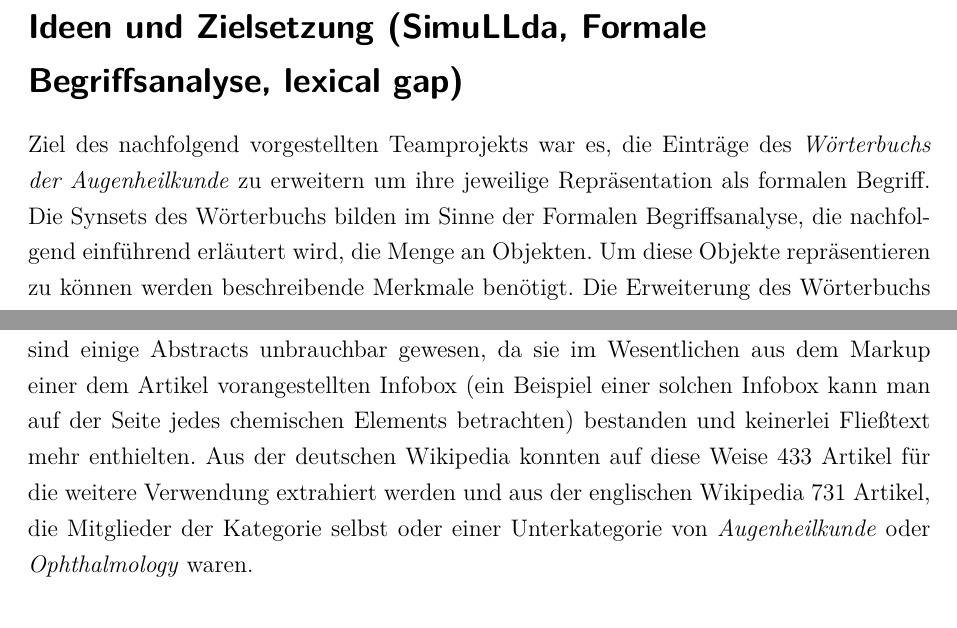
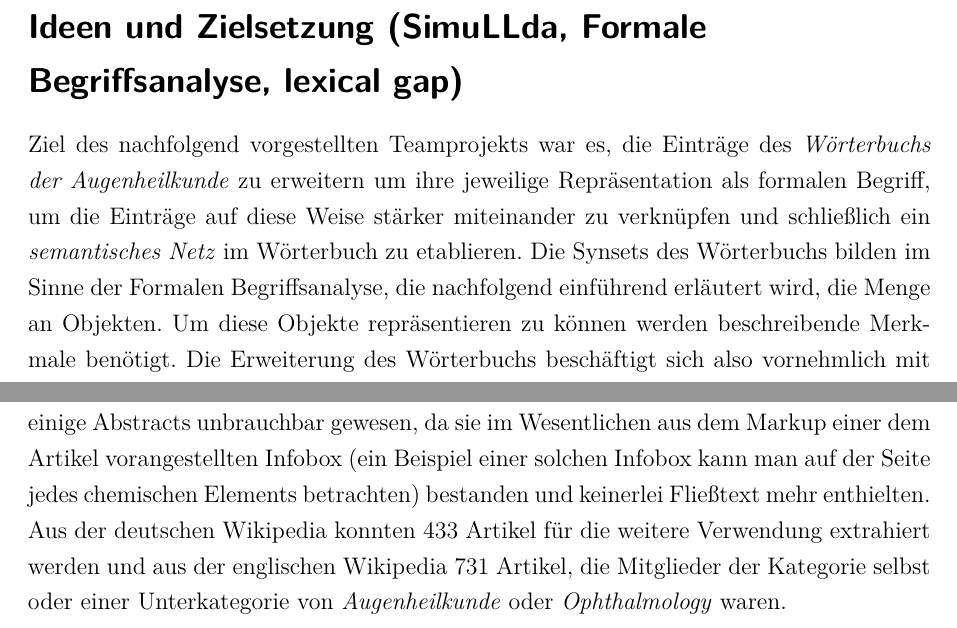
Before and after one commit to denisiko/fca_teamproject, a LaTeX thesis (gesamt_denis.tex): two parts of pages 2 and 14 of 28, joined at a grey line, cut so that both start at the same text. Compiled offline with pdfLaTeX.

Commit message:
Kleinigkeiten, drübergelesen.

```diff
--- a/gesamt_denis.tex
+++ b/gesamt_denis.tex
@@ -79,7 +79,7 @@ Synsets werden im Wörterbuch intern durch eine eindeutige Kennziffer ausgezeich
 
 \section{Ideen und Zielsetzung (SimuLLda, Formale Begriffsanalyse, lexical gap)}
 
-Ziel des nachfolgend vorgestellten Teamprojekts war es, die Einträge des \emph{Wörterbuchs der Augenheilkunde} zu erweitern um ihre jeweilige Repräsentation als formalen Begriff.
+Ziel des nachfolgend vorgestellten Teamprojekts war es, die Einträge des \emph{Wörterbuchs der Augenheilkunde} zu erweitern um ihre jeweilige Repräsentation als formalen Begriff, um die Einträge auf diese Weise stärker miteinander zu verknüpfen und schließlich ein \emph{semantisches Netz} im Wörterbuch zu etablieren.
 Die Synsets des Wörterbuchs bilden im Sinne der Formalen Begriffsanalyse, die nachfolgend einführend erläutert wird, die Menge an Objekten.
 Um diese Objekte repräsentieren zu können werden beschreibende Merkmale benötigt.
 Die Erweiterung des Wörterbuchs beschäftigt sich also vornehmlich mit der Frage, wie diese Merkmale erzeugt und den entsprechenden Objekten, den Synsets, zugewiesen werden.
@@ -458,7 +461,7 @@ Weiterhin sind die Kategorien vermerkt, denen der Artikel angehört.
 Die Abstracts wurden aus dem Quelltext gewonnen und der Text ist mit dem Markup der Wikipedia ausgezeichnet.
 
 Da es unterschiedliche Konventionen bezüglich der Formatierung im Quelltext gibt, sind einige Abstracts unbrauchbar gewesen, da sie im Wesentlichen aus dem Markup einer dem Artikel vorangestellten Infobox (ein Beispiel einer solchen Infobox kann man auf der Seite jedes chemischen Elements betrachten) bestanden und keinerlei Fließtext mehr enthielten.
-Aus der deutschen Wikipedia konnten auf diese Weise 433 Artikel für die weitere Verwendung extrahiert werden und aus der englischen Wikipedia 731 Artikel, die Mitglieder der Kategorie selbst oder einer Unterkategorie von \emph{Augenheilkunde} oder \emph{Ophthalmology} waren.
+Aus der deutschen Wikipedia konnten 433 Artikel für die weitere Verwendung extrahiert werden und aus der englischen Wikipedia 731 Artikel, die Mitglieder der Kategorie selbst oder einer Unterkategorie von \emph{Augenheilkunde} oder \emph{Ophthalmology} waren.
 
 \subsubsection{Vorgehensweise}
 
```
Also changed, not shown: gesamt_denis.tex (9 more changed lines).
